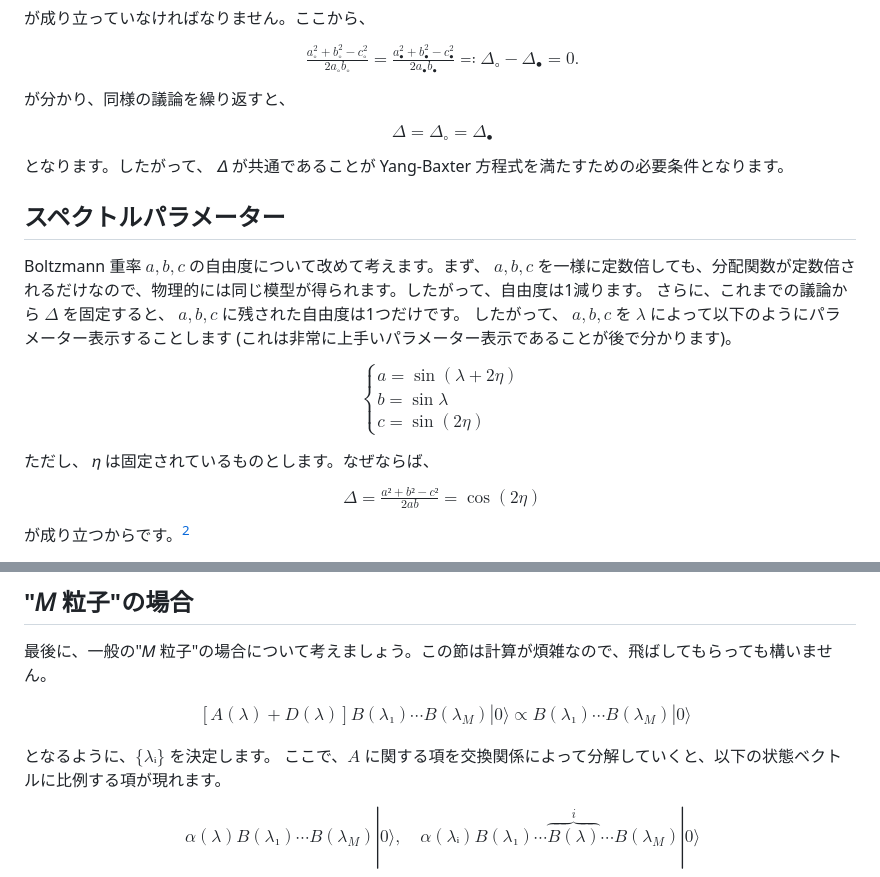
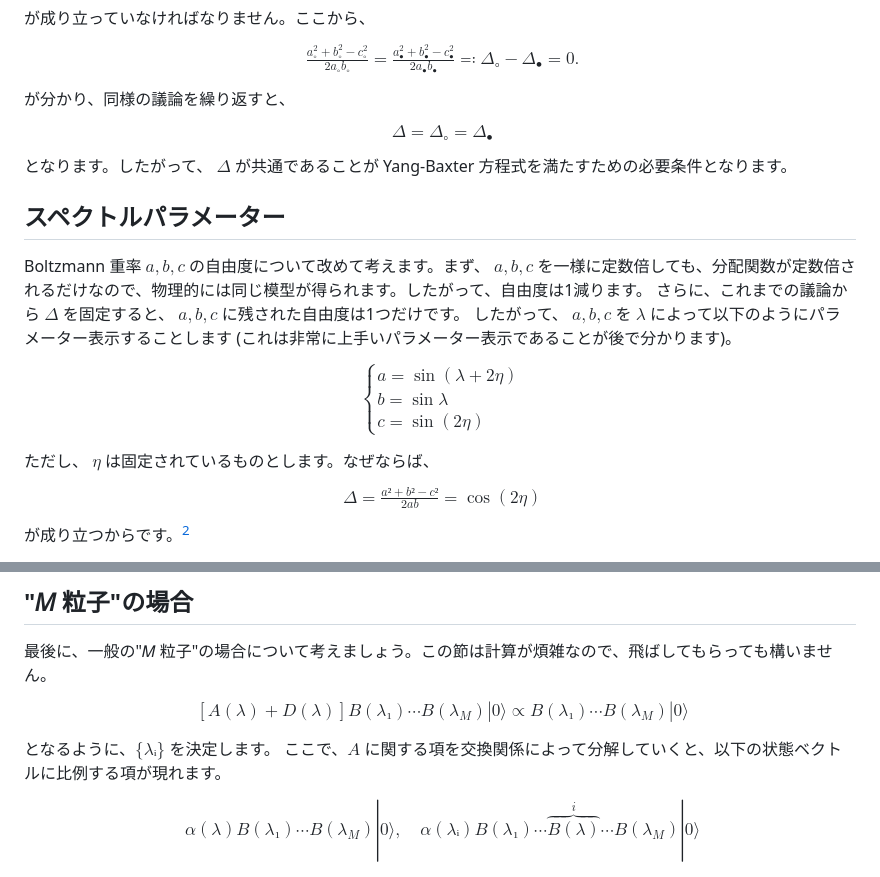
Before and after one commit to RintaroMasaoka/RintaroMasaoka.github.io, a Markdown page: notes/ABA.md, 2 parts joined by grey strips. GitHub-like rendering.

Commit message:
modified ABA note

```diff
--- a/notes/ABA.md
+++ b/notes/ABA.md
@@ -235,12 +235,12 @@ $$
 Δ = Δ_∘ = Δ_•
 \end{align*}
 $$
-となります。したがって、 𝛥 が共通であることが Yang-Baxter 方程式を満たすための必要条件となります。
+となります。したがって、 $\Delta$ が共通であることが Yang-Baxter 方程式を満たすための必要条件となります。
 
 ## スペクトルパラメーター
 Boltzmann 重率 $a, b, c$ の自由度について改めて考えます。まず、 $a, b, c$ を一様に定数倍しても、分配関数が定数倍されるだけなので、物理的には同じ模型が得られます。したがって、自由度は1減ります。
-さらに、これまでの議論から $𝛥$ を固定すると、 $a, b, c$ に残された自由度は1つだけです。
-したがって、 $a, b, c$ を $𝜆$ によって以下のようにパラメーター表示することします (これは非常に上手いパラメーター表示であることが後で分かります)。
+さらに、これまでの議論から $\Delta$ を固定すると、 $a, b, c$ に残された自由度は1つだけです。
+したがって、 $a, b, c$ を $\lambda$ によって以下のようにパラメーター表示することします (これは非常に上手いパラメーター表示であることが後で分かります)。
 $$
 \begin{align*}
     \begin{cases}
@@ -252,7 +252,7 @@ $$
     \end{cases}
 \end{align*}
 $$
-ただし、 𝜂 は固定されているものとします。なぜならば、
+ただし、 $\eta$ は固定されているものとします。なぜならば、
 $$
 \begin{align*}
  Δ = \frac{a²+b²-c²}{2ab} = \cos(2η)
@@ -453,9 +453,7 @@ $$
 最後に、一般の"𝑀 粒子"の場合について考えましょう。この節は計算が煩雑なので、飛ばしてもらっても構いません。
 $$
 \begin{align*}
-\begin{align*}
     [A(λ)+D(λ)]B(λ₁)⋯B(λ_M)|0⟩ ∝ B(λ₁)⋯B(λ_M)|0⟩
-\end{align*}
 \end{align*}
 $$
 となるように、$\{λᵢ\}$ を決定します。
```
